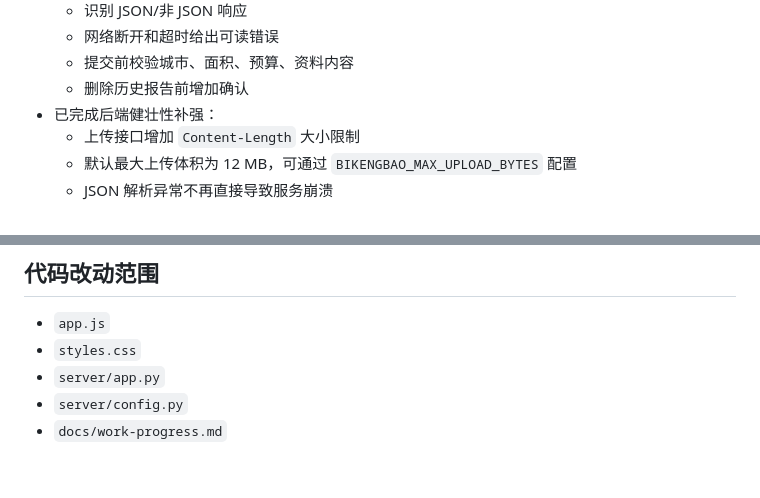
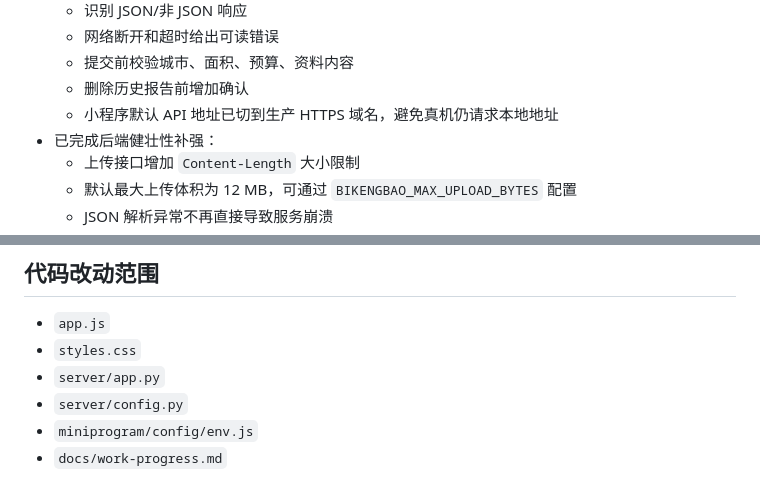
Before and after one commit to Tomaassfx/bikengbao, a Markdown page: docs/work-progress.md, 2 parts joined by grey strips. Rendered like a GitHub page.

Commit message:
Update final progress notes

```diff
--- a/docs/work-progress.md
+++ b/docs/work-progress.md
@@ -27,6 +27,7 @@
   - 网络断开和超时给出可读错误
   - 提交前校验城市、面积、预算、资料内容
   - 删除历史报告前增加确认
+  - 小程序默认 API 地址已切到生产 HTTPS 域名，避免真机仍请求本地地址
 - 已完成后端健壮性补强：
   - 上传接口增加 `Content-Length` 大小限制
   - 默认最大上传体积为 12 MB，可通过 `BIKENGBAO_MAX_UPLOAD_BYTES` 配置
@@ -81,4 +82,5 @@
 - `styles.css`
 - `server/app.py`
 - `server/config.py`
+- `miniprogram/config/env.js`
 - `docs/work-progress.md`
```
